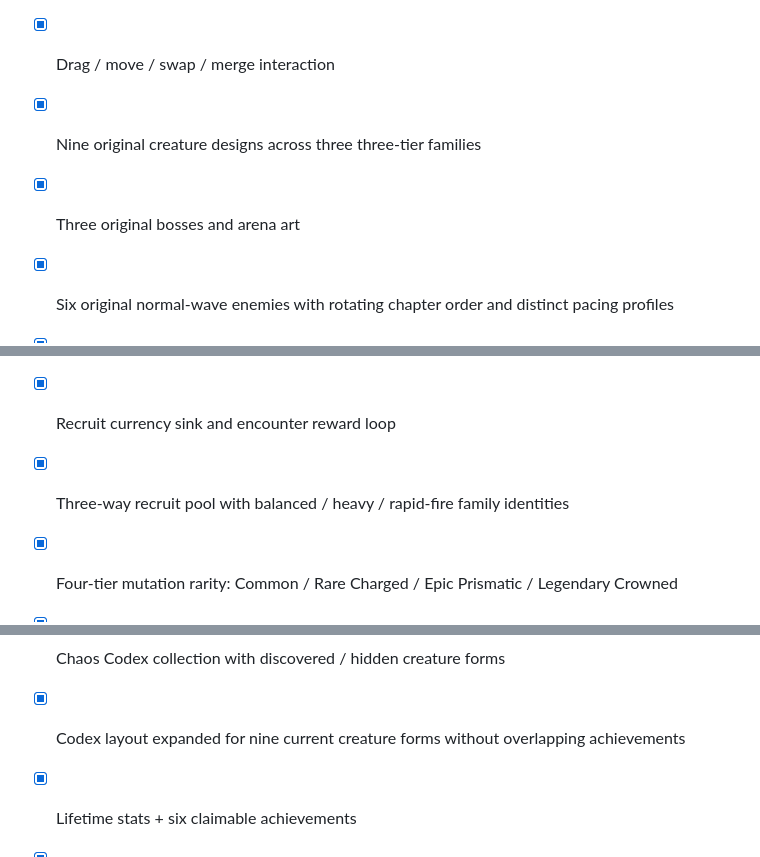
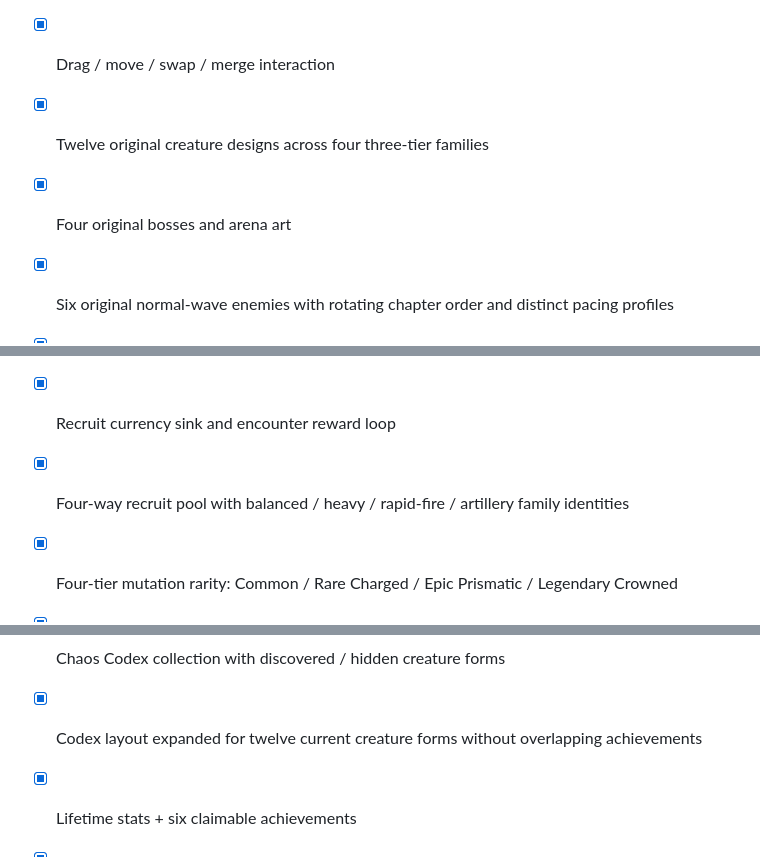
Before and after one commit to ivangemini/Brainrorgame, a Markdown page: docs/ROADMAP.md, 3 parts joined by grey strips. Drawn GitHub-style.

Commit message:
docs: update retention roster progress

```diff
--- a/docs/ROADMAP.md
+++ b/docs/ROADMAP.md
@@ -60,15 +60,15 @@ Success condition: 60 seconds of gameplay already looks and feels commercially p
 
 - [x] Immediate merge board with two starter pairs
 - [x] Drag / move / swap / merge interaction
-- [x] Nine original creature designs across three three-tier families
-- [x] Three original bosses and arena art
+- [x] Twelve original creature designs across four three-tier families
+- [x] Four original bosses and arena art
 - [x] Six original normal-wave enemies with rotating chapter order and distinct pacing profiles
 - [x] Three-wave -> boss encounter loop
 - [x] Real-time auto combat for waves and boss
 - [x] Enemy/boss telegraphs, fortress pressure and defeat loop
 - [x] Data-driven rotating boss roster with distinct idle, telegraph and defeat choreography
 - [x] Recruit currency sink and encounter reward loop
-- [x] Three-way recruit pool with balanced / heavy / rapid-fire family identities
+- [x] Four-way recruit pool with balanced / heavy / rapid-fire / artillery family identities
 - [x] Four-tier mutation rarity: Common / Rare Charged / Epic Prismatic / Legendary Crowned
 - [x] Mutation roll rates, combat modifiers, merge inheritance and rarity-promotion rules
 - [x] Project-owned mutation secondary-silhouette overlays with animated board presentation
@@ -89,7 +89,7 @@ Success condition: 60 seconds of gameplay already looks and feels commercially p
 - [x] Typed privacy-safe analytics event contract and gameplay funnel instrumentation
 - [x] Analytics agent skill and vendor-independent PlatformAdapter sink
 - [x] Chaos Codex collection with discovered / hidden creature forms
-- [x] Codex layout expanded for nine current creature forms without overlapping achievements
+- [x] Codex layout expanded for twelve current creature forms without overlapping achievements
 - [x] Lifetime stats + six claimable achievements
 - [x] Conservative collection backfill for pre-v5 saves
 - [x] Yandex SDK adapter foundation: loader, LoadingAPI, lifecycle, local/cloud save arbitration
```
Also changed, not shown: other parts of docs/ROADMAP.md (+1 -1 lines).
